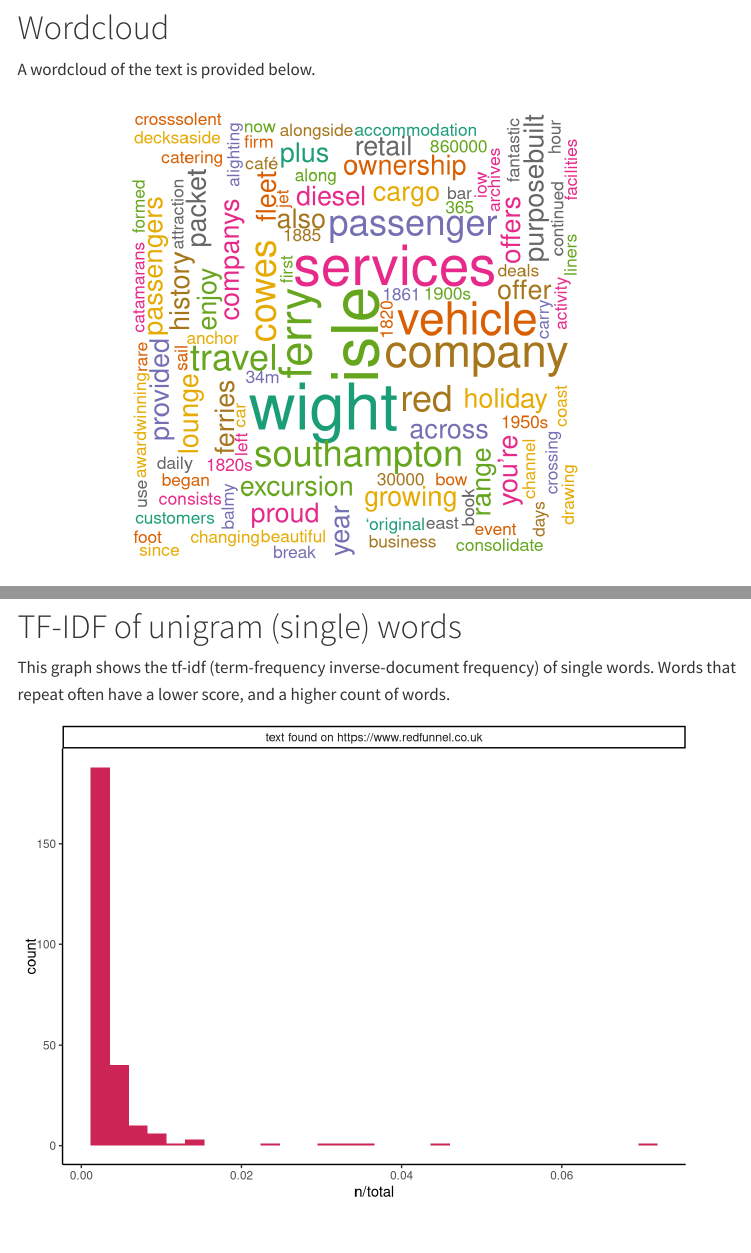
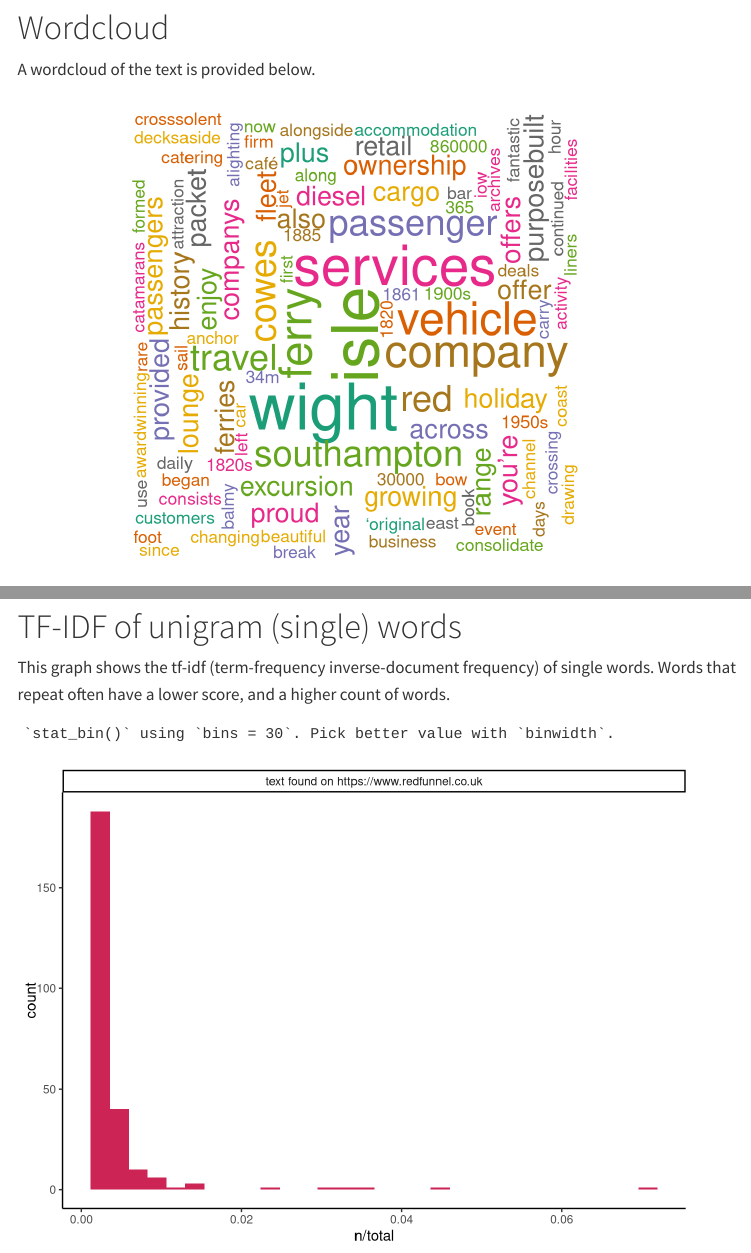
Before and after one commit to kcj-coding/R-quarto, a Quarto document (text_analysis_quarto.qmd): the page in a window 1100 px wide, from 1380 px down, and a second part further down, joined at a grey line. Rendered offline with R 4.5, knitr and Pandoc in place of Quarto, with nearby package versions; code that draws random numbers runs with fixed seeds of ours; some code elsewhere in the file could not run offline; menus at the side of the page are left out.

Commit message:
Add files via upload

````diff
--- a/text_analysis_quarto.qmd
+++ b/text_analysis_quarto.qmd
@@ -9,7 +9,7 @@ self-contained: true # true so that only 1 file is generated (not folder of file
 ---
 
 ```{r setup, include=FALSE}
-knitr::opts_chunk$set(echo = F, message = F)
+#knitr::opts_chunk$set(echo = F, message = F)
 #library(GGally)
 library(ggraph)
 library(igraph)
@@ -392,7 +392,7 @@ r_bar_graph_function_flip <- function(df,x_df,y_df,xlab,ylab,title){
 
 r_scatter_plot_function <- function(df,x_df,y_df,xlab,ylab,title){
   tt <- ggplot(df,aes(x=x_df,y=y_df, color=y_df))+
-    #geom_point(position="identity",stat="identity")+ # to avoid duplication
+    #geom_point(position="identity",stat="identity")+
     geom_jitter()+
     #scale_x_continuous(breaks=0:max(y_df))+
     coord_flip()+
@@ -402,7 +402,7 @@ r_scatter_plot_function <- function(df,x_df,y_df,xlab,ylab,title){
     #scale_color_brewer(palette="YlGn")+
     #scale_color_manual(values = c("blue","red"))+
     #theme(legend.position="none")+
-    labs(x=xlab,y=ylab,title=title)
+    labs(x=xlab,y=ylab,title=title, color="Count")
   return (tt)
 }
 
@@ -440,6 +440,7 @@ return(tt)
 linked_words_graph <- function(df, word, ylab){
   tt <- ggplot(df, aes(n * compound, word2, fill = n * compound > 0)) +
   geom_col(show.legend = FALSE) +
+  scale_fill_manual(values = "#cd2456")+
   theme_classic()+
   labs(x = "Sentiment value * number of occurrences",
        y = paste0(ylab, " ",word))
````
Also changed, not shown: text_analysis_quarto.qmd (13 more changed lines).
